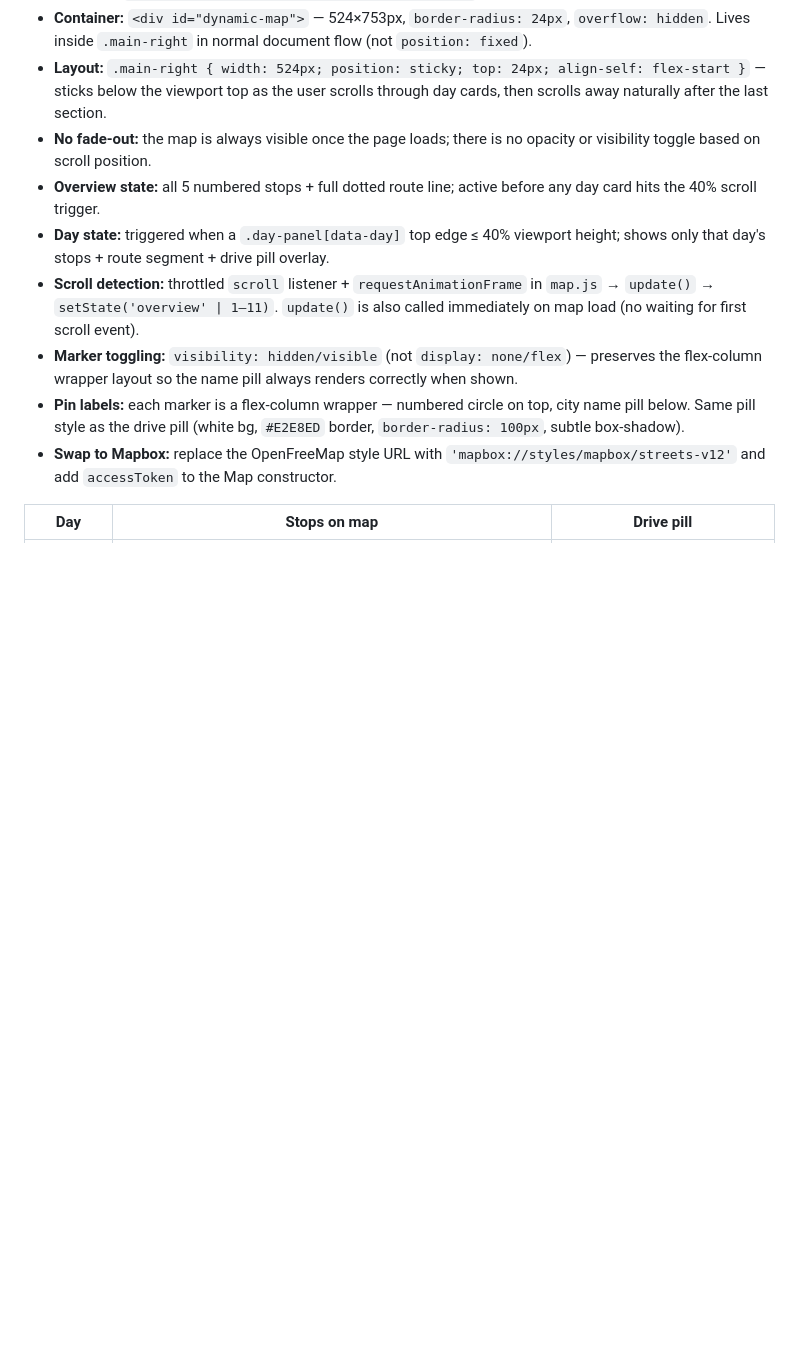
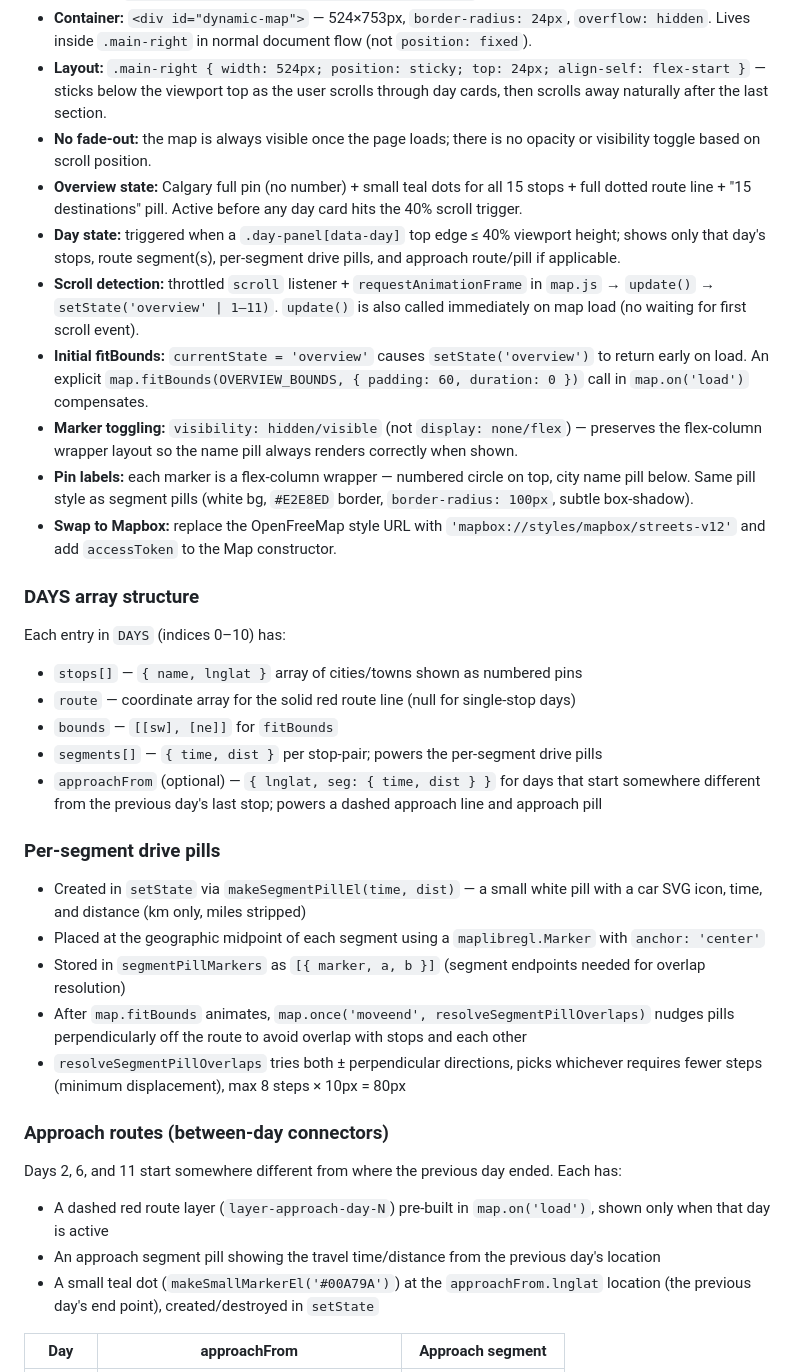
Before and after one commit to jordan-eh/ta-itineraries, a Markdown page: CLAUDE.md, the part around one of its changes. Drawn GitHub-style; blank space fills up the shorter version.

```diff
--- a/CLAUDE.md
+++ b/CLAUDE.md
@@ -105,12 +105,37 @@ Activity titles and counts match the live page exactly:
 - **Container:** `<div id="dynamic-map">` — 524×753px, `border-radius: 24px`, `overflow: hidden`. Lives inside `.main-right` in normal document flow (not `position: fixed`).
 - **Layout:** `.main-right { width: 524px; position: sticky; top: 24px; align-self: flex-start }` — sticks below the viewport top as the user scrolls through day cards, then scrolls away naturally after the last section.
 - **No fade-out:** the map is always visible once the page loads; there is no opacity or visibility toggle based on scroll position.
-- **Overview state:** all 5 numbered stops + full dotted route line; active before any day card hits the 40% scroll trigger.
-- **Day state:** triggered when a `.day-panel[data-day]` top edge ≤ 40% viewport height; shows only that day's stops + route segment + drive pill overlay.
+- **Overview state:** Calgary full pin (no number) + small teal dots for all 15 stops + full dotted route line + "15 destinations" pill. Active before any day card hits the 40% scroll trigger.
+- **Day state:** triggered when a `.day-panel[data-day]` top edge ≤ 40% viewport height; shows only that day's stops, route segment(s), per-segment drive pills, and approach route/pill if applicable.
 - **Scroll detection:** throttled `scroll` listener + `requestAnimationFrame` in `map.js` → `update()` → `setState('overview' | 1–11)`. `update()` is also called immediately on map load (no waiting for first scroll event).
+- **Initial fitBounds:** `currentState = 'overview'` causes `setState('overview')` to return early on load. An explicit `map.fitBounds(OVERVIEW_BOUNDS, { padding: 60, duration: 0 })` call in `map.on('load')` compensates.
 - **Marker toggling:** `visibility: hidden/visible` (not `display: none/flex`) — preserves the flex-column wrapper layout so the name pill always renders correctly when shown.
-- **Pin labels:** each marker is a flex-column wrapper — numbered circle on top, city name pill below. Same pill style as the drive pill (white bg, `#E2E8ED` border, `border-radius: 100px`, subtle box-shadow).
+- **Pin labels:** each marker is a flex-column wrapper — numbered circle on top, city name pill below. Same pill style as segment pills (white bg, `#E2E8ED` border, `border-radius: 100px`, subtle box-shadow).
 - **Swap to Mapbox:** replace the OpenFreeMap style URL with `'mapbox://styles/mapbox/streets-v12'` and add `accessToken` to the Map constructor.
 
-| Day | Stops on map | Drive pill |
+### DAYS array structure
+
+Each entry in `DAYS` (indices 0–10) has:
+- `stops[]` — `{ name, lnglat }` array of cities/towns shown as numbered pins
+- `route` — coordinate array for the solid red route line (null for single-stop days)
+- `bounds` — `[[sw], [ne]]` for `fitBounds`
+- `segments[]` — `{ time, dist }` per stop-pair; powers the per-segment drive pills
+- `approachFrom` (optional) — `{ lnglat, seg: { time, dist } }` for days that start somewhere different from the previous day's last stop; powers a dashed approach line and approach pill
+
+### Per-segment drive pills
+
+- Created in `setState` via `makeSegmentPillEl(time, dist)` — a small white pill with a car SVG icon, time, and distance (km only, miles stripped)
+- Placed at the geographic midpoint of each segment using a `maplibregl.Marker` with `anchor: 'center'`
+- Stored in `segmentPillMarkers` as `[{ marker, a, b }]` (segment endpoints needed for overlap resolution)
+- After `map.fitBounds` animates, `map.once('moveend', resolveSegmentPillOverlaps)` nudges pills perpendicularly off the route to avoid overlap with stops and each other
+- `resolveSegmentPillOverlaps` tries both ± perpendicular directions, picks whichever requires fewer steps (minimum displacement), max 8 steps × 10px = 80px
+
+### Approach routes (between-day connectors)
+
+Days 2, 6, and 11 start somewhere different from where the previous day ended. Each has:
+- A dashed red route layer (`layer-approach-day-N`) pre-built in `map.on('load')`, shown only when that day is active
+- An approach segment pill showing the travel time/distance from the previous day's location
+- A small teal dot (`makeSmallMarkerEl('#00A79A')`) at the `approachFrom.lnglat` location (the previous day's end point), created/destroyed in `setState`
+
+| Day | approachFrom | Approach segment |
 |---|---|---|
```
Also changed, not shown: other parts of CLAUDE.md (+28 -12 lines).
